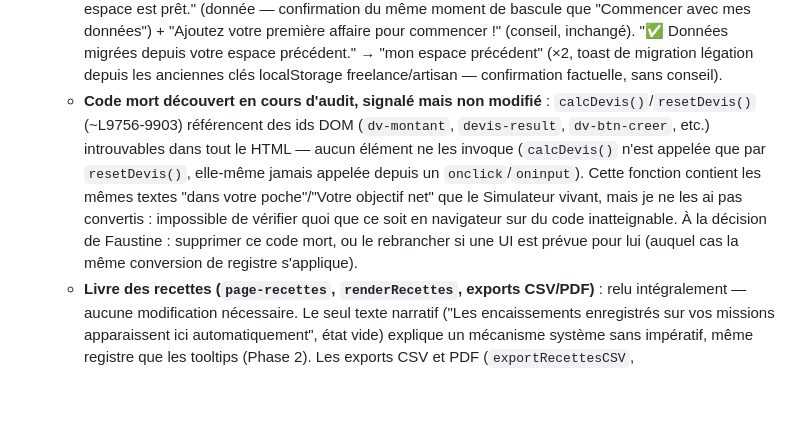
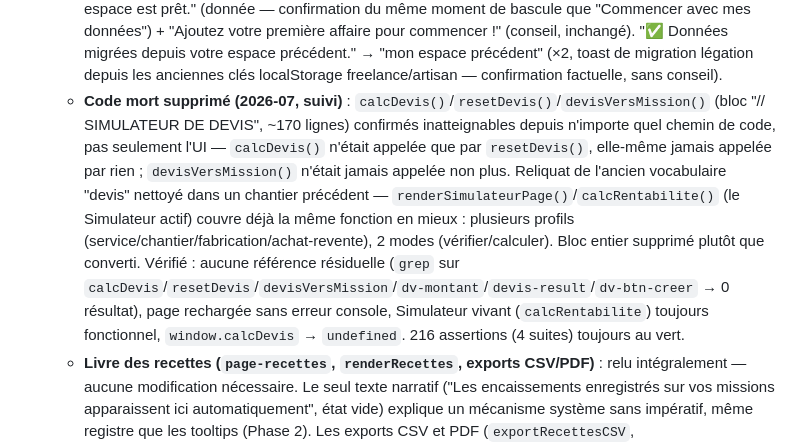
Before and after one commit to indepuls/indepuls, a Markdown page: CLAUDE.md, the part around the change. Rendered like a GitHub page; blank space fills up the shorter version.

Commit message:
docs: update CLAUDE.md

```diff
--- a/CLAUDE.md
+++ b/CLAUDE.md
@@ -583,7 +583,7 @@ ARCH_INSIGHT_GENERATORS       // tableau extensible pour futures analyses (sourc
   - **Simulateur (`renderSimOutputs`, jamais audité avant cette phase)** — même structure diag/conseil que le Score de Santé (Phases 1/2), même heuristique appliquée : donnée pure sans conseil → registre 1, diagnostic orange/rouge ou phrase à l'intérieur d'un bloc "💡 Conseils"/"💡 Détail" → inchangé. Convertis : "Pour atteindre exactement votre objectif" → "mon objectif" (×2, modes Calculer service + achat_revente) ; "dans votre poche" → "dans ma poche" (×4, tous les labels de gain net affichés comme donnée, pas comme conseil) ; "Votre objectif : gagner au moins X/h brut." → "Mon objectif" (×2, fabrication + achat_revente — pure donnée reprise du paramètre configuré, sans impératif). Laissés inchangés : "Configurez votre objectif..." (impératif, ×3), "Pour atteindre votre objectif, cette commande/vente devrait être vendue X" (×2, à l'intérieur du bloc objectif — c'est la recommandation elle-même, pas une donnée séparée), diagnostics orange "Couvre votre objectif, mais laisse peu de marge..." et rouge "Sous votre TJM/taux horaire cible." (alerte), ligne "Prix minimum pour atteindre votre objectif" (bloc "💡 Conseils").
   - **Bouton neutralisé** : "Calculer mon tarif" → "Calculer un tarif" (toggle de mode à côté de "Vérifier un prix", déjà neutre — pas de moment de bascule, juste une incohérence entre les 2 boutons du même toggle).
   - **Toasts** : "✅ Votre espace est prêt. Ajoutez votre première affaire pour commencer !" → scindé "Mon espace est prêt." (donnée — confirmation du même moment de bascule que "Commencer avec mes données") + "Ajoutez votre première affaire pour commencer !" (conseil, inchangé). "✅ Données migrées depuis votre espace précédent." → "mon espace précédent" (×2, toast de migration légation depuis les anciennes clés localStorage freelance/artisan — confirmation factuelle, sans conseil).
-  - **Code mort découvert en cours d'audit, signalé mais non modifié** : `calcDevis()`/`resetDevis()` (~L9756-9903) référencent des ids DOM (`dv-montant`, `devis-result`, `dv-btn-creer`, etc.) introuvables dans tout le HTML — aucun élément ne les invoque (`calcDevis()` n'est appelée que par `resetDevis()`, elle-même jamais appelée depuis un `onclick`/`oninput`). Cette fonction contient les mêmes textes "dans votre poche"/"Votre objectif net" que le Simulateur vivant, mais je ne les ai pas convertis : impossible de vérifier quoi que ce soit en navigateur sur du code inatteignable. À la décision de Faustine : supprimer ce code mort, ou le rebrancher si une UI est prévue pour lui (auquel cas la même conversion de registre s'applique).
+  - **Code mort supprimé (2026-07, suivi)** : `calcDevis()`/`resetDevis()`/`devisVersMission()` (bloc "// SIMULATEUR DE DEVIS", ~170 lignes) confirmés inatteignables depuis n'importe quel chemin de code, pas seulement l'UI — `calcDevis()` n'était appelée que par `resetDevis()`, elle-même jamais appelée par rien ; `devisVersMission()` n'était jamais appelée non plus. Reliquat de l'ancien vocabulaire "devis" nettoyé dans un chantier précédent — `renderSimulateurPage()`/`calcRentabilite()` (le Simulateur actif) couvre déjà la même fonction en mieux : plusieurs profils (service/chantier/fabrication/achat-revente), 2 modes (vérifier/calculer). Bloc entier supprimé plutôt que converti. Vérifié : aucune référence résiduelle (`grep` sur `calcDevis`/`resetDevis`/`devisVersMission`/`dv-montant`/`devis-result`/`dv-btn-creer` → 0 résultat), page rechargée sans erreur console, Simulateur vivant (`calcRentabilite`) toujours fonctionnel, `window.calcDevis` → `undefined`. 216 assertions (4 suites) toujours au vert.
   - **Livre des recettes (`page-recettes`, `renderRecettes`, exports CSV/PDF)** : relu intégralement — aucune modification nécessaire. Le seul texte narratif ("Les encaissements enregistrés sur vos missions apparaissent ici automatiquement", état vide) explique un mécanisme système sans impératif, même registre que les tooltips (Phase 2). Les exports CSV et PDF (`exportRecettesCSV`, `exportRecettesPDF`, ouverture d'une fenêtre imprimable) ne contiennent que des en-têtes de colonnes neutres, aucun texte narratif à la 2e personne.
   - **Zone de danger, confirmations `confirm()`, modale de transition démo→réel** : relues, toutes déjà correctes. Les `confirm()` natifs (Supprimer cette mission ?, Archiver l'année Y ?, Se déconnecter ?…) sont des questions neutres sans pronom. La modale "Créer mon espace de travail" (déclenchée par le bouton "Commencer avec mes données") explique le processus et prévient du caractère irréversible — registre 2, cohérent avec le traitement du modal de bienvenue en Phase 3. La checkbox "Je comprends que cette action est irréversible et que toutes mes données seront définitivement supprimées" est déjà à la 1re personne à dessein (elle fait parler l'utilisatrice elle-même, pas Indépuls) — non modifiée.
   - **Vérifié** : testé en navigateur sur 3 profils (service, achat_revente, fabricant_serie) dans les 2 modes (Vérifier/Calculer) du Simulateur — "mon objectif"/"dans ma poche" corrects partout, "Calculer un tarif" affiché correctement dans le toggle. 216 assertions (4 suites) toujours au vert. Avec cette phase, les 4 phases (dashboard, 5 pages métier, onboarding/glossaire, zones restantes) sont terminées — plus aucune zone connue de l'app ne mélange les registres sans justification, hormis le code mort signalé ci-dessus.
```
